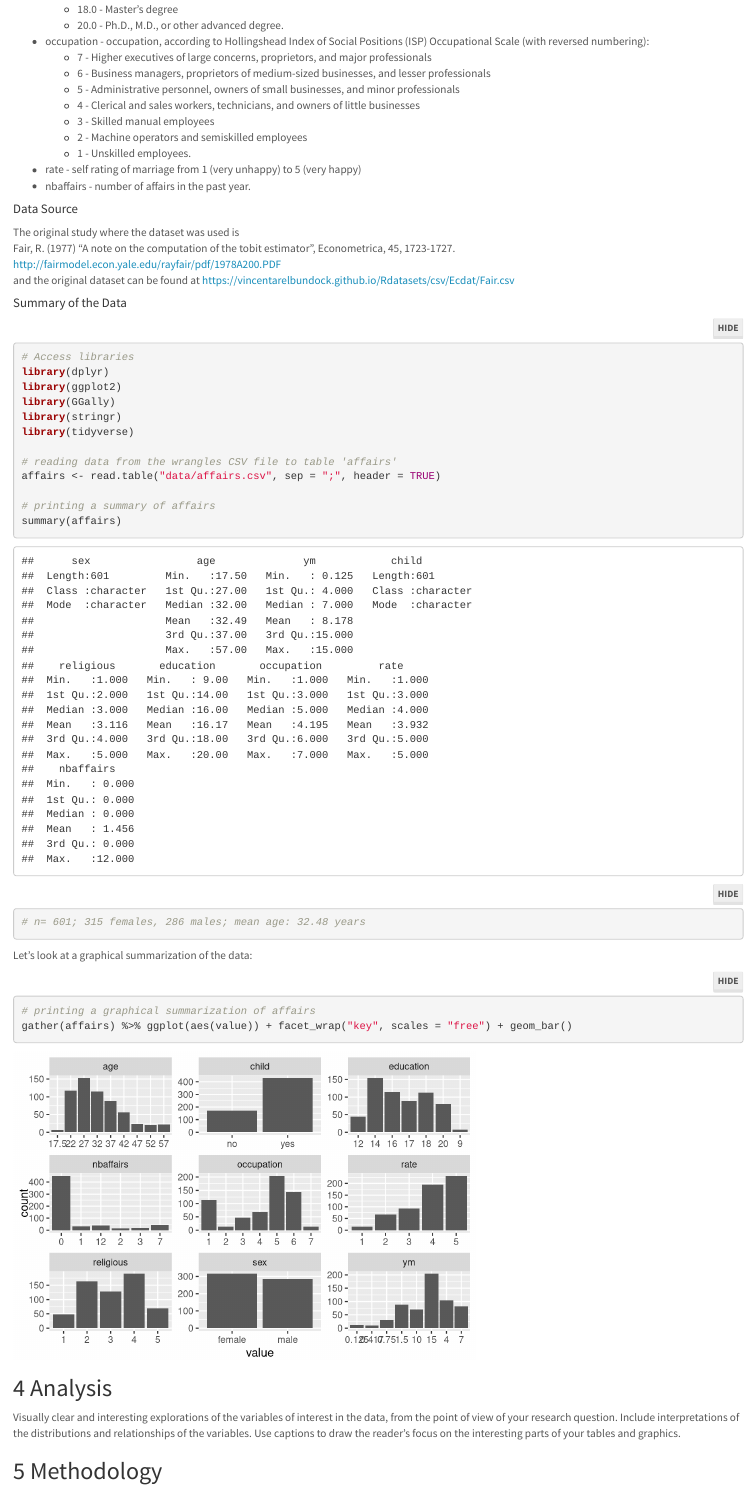
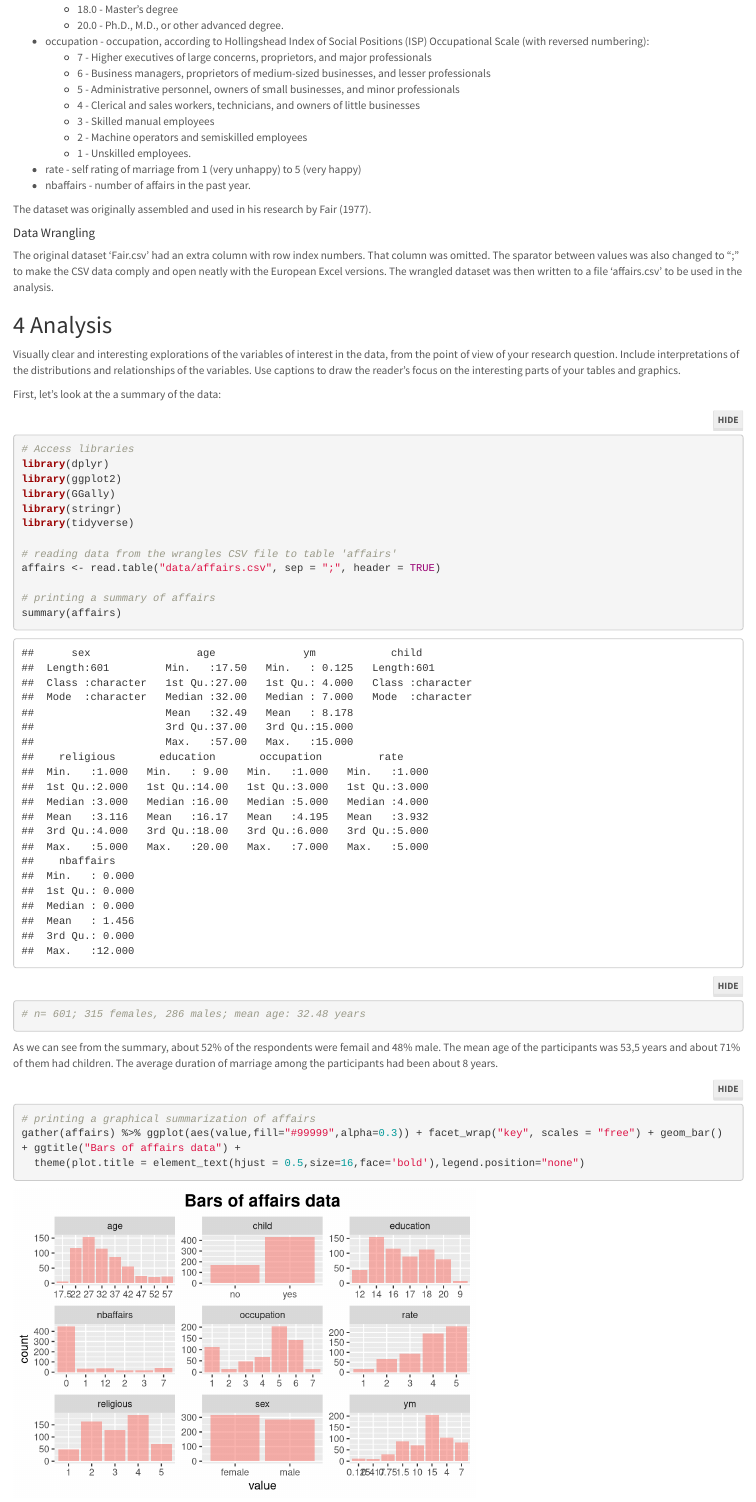
Before and after one commit to huttusam/IODS-final, an R Markdown document (index.Rmd): the page in a window 1100 px wide, from 1060 px down before the commit and from 940 px down after it, so that both start at the same text. Rendered offline with R 4.5, knitr and Pandoc, with nearby package versions; folded parts are opened; some code elsewhere in the file could not run offline.

Commit message:
Final assignment

````diff
--- a/final-assignment.R
+++ b/final-assignment.R
@@ -29,6 +29,9 @@ affairs <- affairs[-1]
 # looking at structure of affairs
 str(affairs)
 #OK. Now: 601 observations, 9 variables. First column excluded.
+
+# Creating logical column 'high_cheat' if number of extra-amarital rraltions is more than 1
+affairs <- mutate(affairs, high_cheat = nbaffairs > 1)
 
 # Save modified data 'affairs' to a file that looks good in a European version of Excel, but also has a decimal point instead of a comma
 write.table(affairs, file = "data/affairs.csv", sep = ";", qmethod="double", col.names=TRUE, row.names=FALSE)
--- a/index.Rmd
+++ b/index.Rmd
@@ -58,17 +53,20 @@ The dataset 'affairs' is a cross-section with 601 observations that are answers
   + 3 - Skilled manual employees
   + 2 - Machine operators and semiskilled employees
   + 1 - Unskilled employees.
-
 * rate - self rating of marriage from 1 (very unhappy) to 5 (very happy)
 * nbaffairs - number of affairs in the past year.
 
-##### Data Source
-The original study where the dataset was used is
-Fair, R. (1977) "A note on the computation of the tobit estimator", Econometrica, 45, 1723-1727.
-[http://fairmodel.econ.yale.edu/rayfair/pdf/1978A200.PDF](http://fairmodel.econ.yale.edu/rayfair/pdf/1978A200.PDF)
-and the original dataset can be found at   [https://vincentarelbundock.github.io/Rdatasets/csv/Ecdat/Fair.csv](https://vincentarelbundock.github.io/Rdatasets/csv/Ecdat/Fair.csv)
+The dataset was originally assembled and used in his research by Fair (1977).
 
-##### Summary of the Data
+##### Data Wrangling
+
+The original dataset 'Fair.csv' had an extra column with row index numbers. That column was omitted. The sparator between values was also changed to ";" to make the CSV data comply and open neatly with the European Excel versions. The wrangled dataset was then written to a file 'affairs.csv' to be used in the analysis.
+
+## 4 Analysis
+
+Visually clear and interesting explorations of the variables of interest in the data, from the point of view of your research question. Include interpretations of the distributions and relationships of the variables. Use captions to draw the reader's focus on the interesting parts of your tables and graphics.
+
+First, let's look at the a summary of the data:
 
 ```{r echo=TRUE, error=FALSE, warning=FALSE, message=FALSE}
 # Access libraries
@@ -85,7 +83,11 @@ affairs <- read.table("data/affairs.csv", sep = ";", header = TRUE)
 summary(affairs)
 # n= 601; 315 females, 286 males; mean age: 32.48 years
 ```
-Let's look at a graphical summarization of the data:
+
+As we can see from the summary, about 52% of the respondents were femail and 48% male. The mean age of the participants was 53,5 years and about 71% of them had children. The average duration of marriage among the participants had been about 8 years.
+
+
 ```{r echo=TRUE, error=FALSE, warning=FALSE, message=FALSE}
 # printing a graphical summarization of affairs
-gather(affairs) %>% ggplot(aes(value)) + facet_wrap("key", scales = "free") + geom_bar()
+gather(affairs) %>% ggplot(aes(value,fill="#99999",alpha=0.3)) + facet_wrap("key", scales = "free") + geom_bar() + ggtitle("Bars of affairs data") +
+  theme(plot.title = element_text(hjust = 0.5,size=16,face='bold'),legend.position="none")
@@ -95,6 +107,3 @@ gather(affairs) %>% ggplot(aes(value)) + facet_wrap("key", scales = "free") + ge
-## 4 Analysis
-
-Visually clear and interesting explorations of the variables of interest in the data, from the point of view of your research question. Include interpretations of the distributions and relationships of the variables. Use captions to draw the reader's focus on the interesting parts of your tables and graphics.
 
 ## 5 Methodology
 
````
Also changed, not shown: index.html, final-assignment.R (2 more changed lines), index.Rmd (30 more changed lines).
